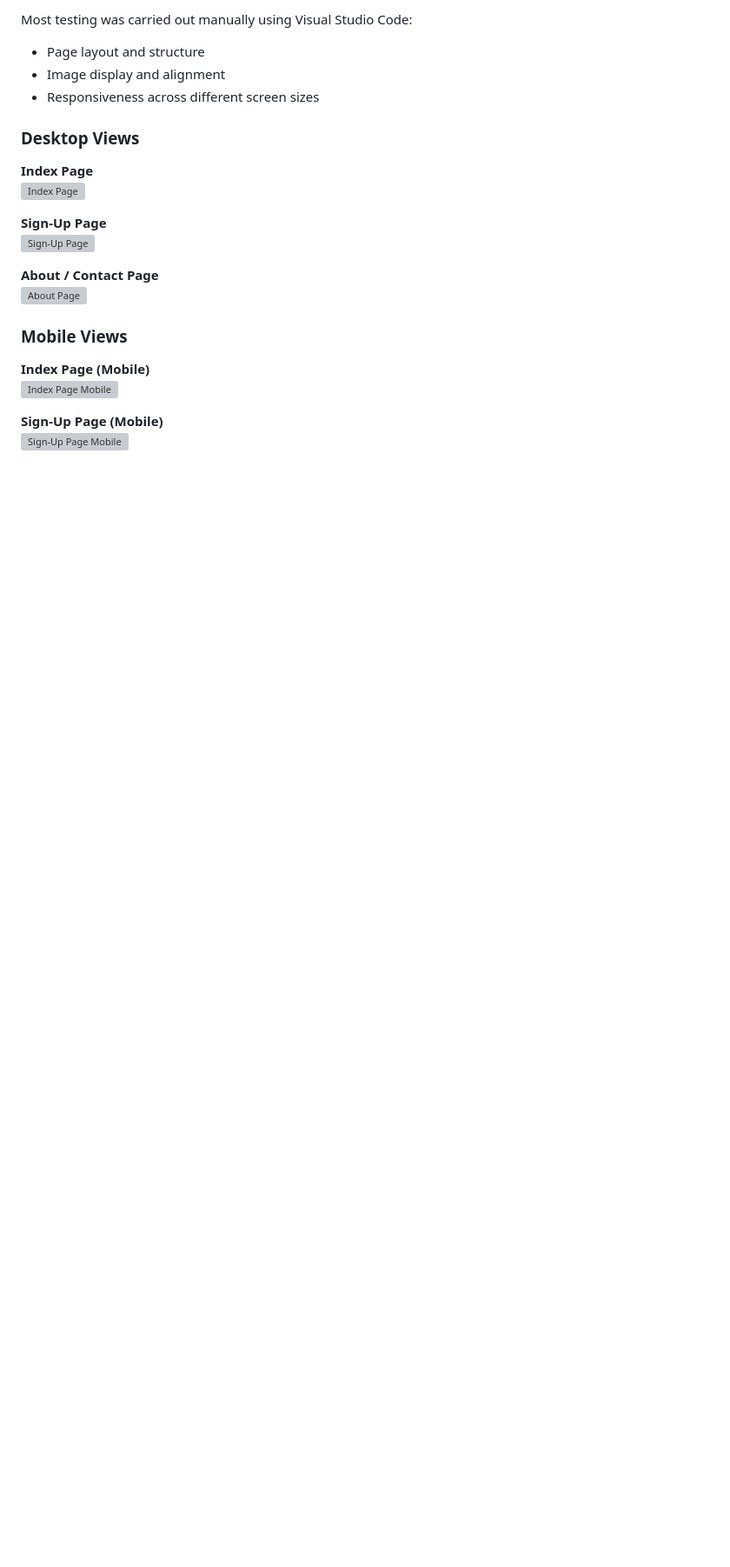
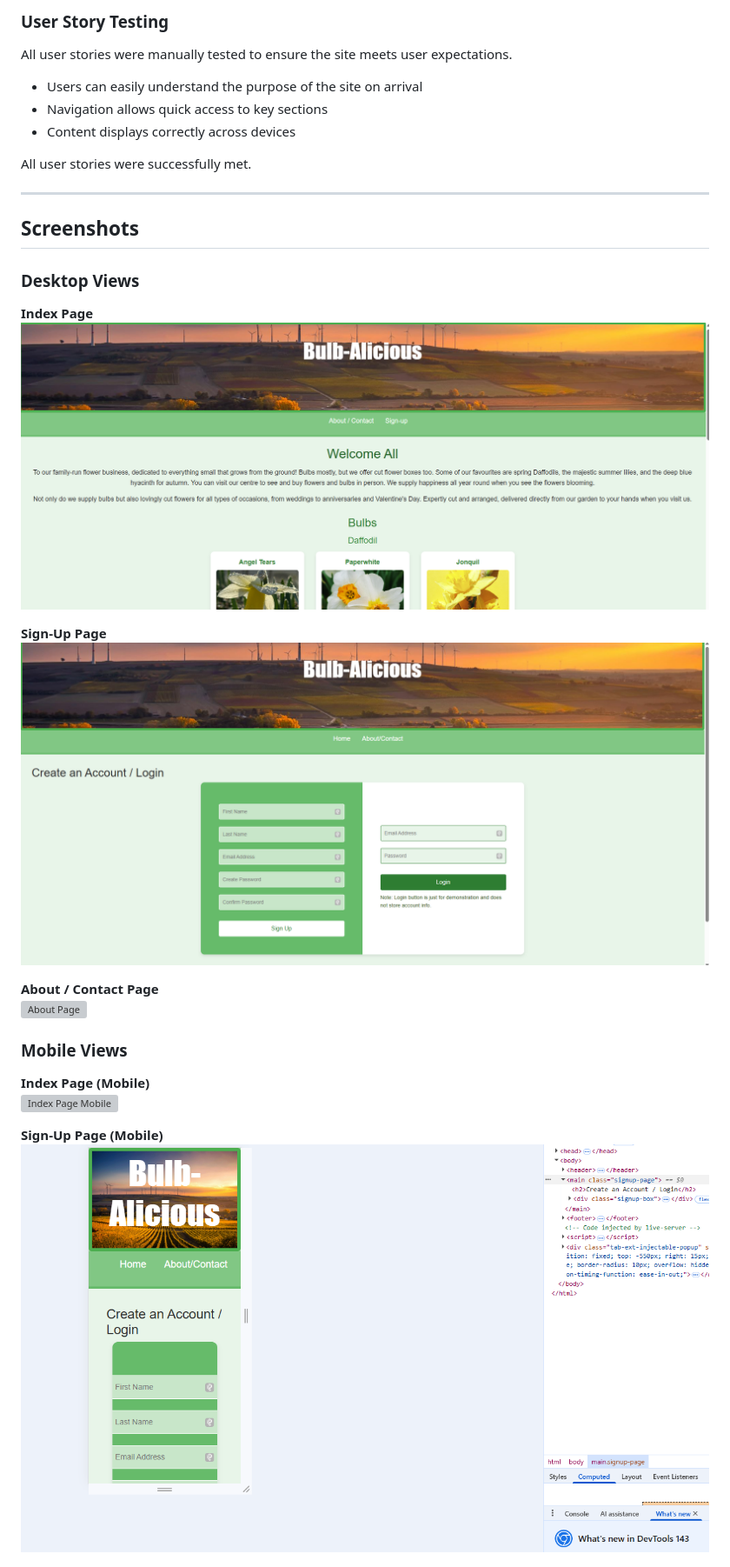
Before and after one commit to Luke-Smith92/Bulb-Alcious-milestone-project1, a Markdown page: README.md, the part around one of its changes. Shown at 87% size. GitHub-like rendering; blank space fills up the shorter version; grey boxes are pictures that could not be loaded.

```diff
--- a/README.md
+++ b/README.md
@@ -57,15 +69,23 @@ The website is suitable for users of all technical skill levels and has been des
 
-Most testing was carried out manually using Visual Studio Code:
-- Page layout and structure
-- Image display and alignment
-- Responsiveness across different screen sizes
+### User Story Testing
+All user stories were manually tested to ensure the site meets user expectations.
+
+- Users can easily understand the purpose of the site on arrival
+- Navigation allows quick access to key sections
+- Content displays correctly across devices
+
+All user stories were successfully met.
+
+---
+
+## Screenshots
 
 ### Desktop Views
 
 **Index Page**
-![Index Page](assets/images/index-screenshot.webp)
+![Index Page](assets/images/index-screenshot.png)
 
 **Sign-Up Page**
-![Sign-Up Page](assets/images/signup.webp)
+![Sign-Up Page](assets/images/signup.png)
 
 **About / Contact Page**
@@ -78,5 +98,5 @@ Most testing was carried out manually using Visual Studio Code:
 
 **Sign-Up Page (Mobile)**
-![Sign-Up Page Mobile](assets/images/signup-mobile.webp)
+![Sign-Up Page Mobile](assets/images/signup-mobile.png)
 
 **About / Contact Page (Mobile)**
```
Also changed, not shown: other parts of README.md (+74 -78 lines).
